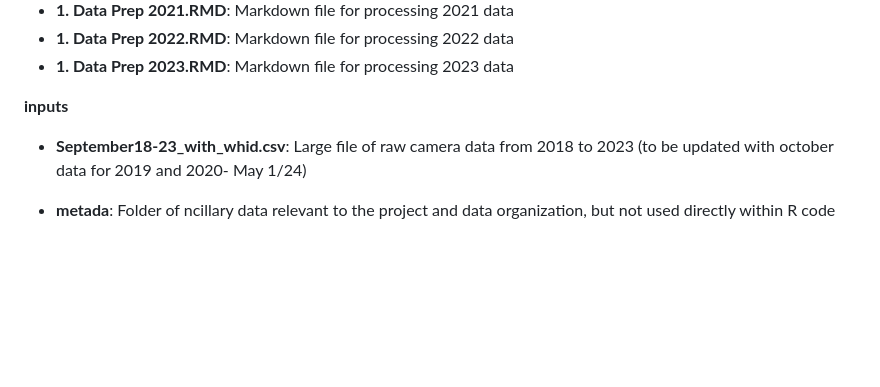
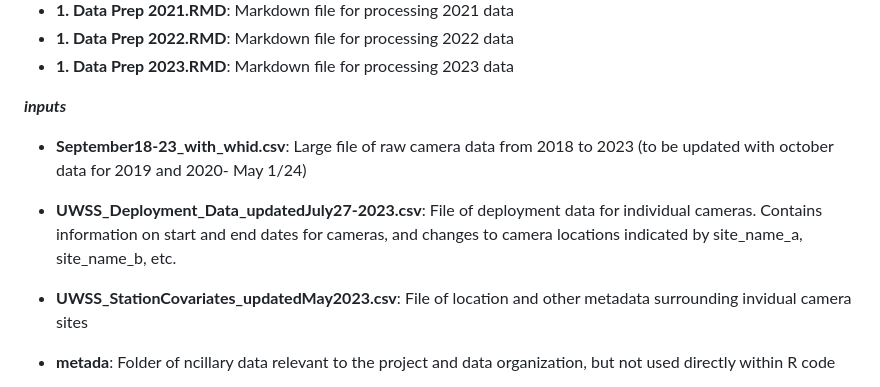
Before and after one commit to andrew-barnas/Oak-Bay-Deer-Density, a Markdown page: README.md, the part around the change. Rendered like a GitHub page; blank space fills up the shorter version.

```diff
--- a/README.md
+++ b/README.md
@@ -41,8 +41,10 @@ This folder contains scripts to process raw camera data into summarized detectio
 * <span style = "color: #7B0F17;">**1. Data Prep 2022.RMD**</span>: Markdown file for processing 2022 data
 * <span style = "color: #7B0F17;">**1. Data Prep 2023.RMD**</span>: Markdown file for processing 2023 data
 
-**inputs**
+**_inputs_**
 * <span style = "color: #7B0F17;">**September18-23_with_whid.csv**</span>: Large file of raw camera data from 2018 to 2023 (to be updated with october data for 2019 and 2020- May 1/24)
+* <span style = "color: #7B0F17;">**UWSS_Deployment_Data_updatedJuly27-2023.csv**</span>: File of deployment data for individual cameras. Contains information on start and end dates for cameras, and changes to camera locations indicated by site_name_a, site_name_b, etc.
+* <span style = "color: #7B0F17;">**UWSS_StationCovariates_updatedMay2023.csv**</span>: File of location and other metadata surrounding invidual camera sites
 * <span style = "color: #7B0F17;">**metada**</span>: Folder of ncillary data relevant to the project and data organization, but not used directly within R code
   * *ActiveCameras_Sep2018-2022_updated_July26-2023* - List of active cameras within each month. This is a summarized list based off field notes and knowledge of the system. Note the different months (September vs October) for each year
   * *UWSS_StudyDeer-Markings-Mortalities_updatedMay2023* - Folder of information on captures and known mortalities of individuals. May be used in future versions of models to inform known removals from population.
```
